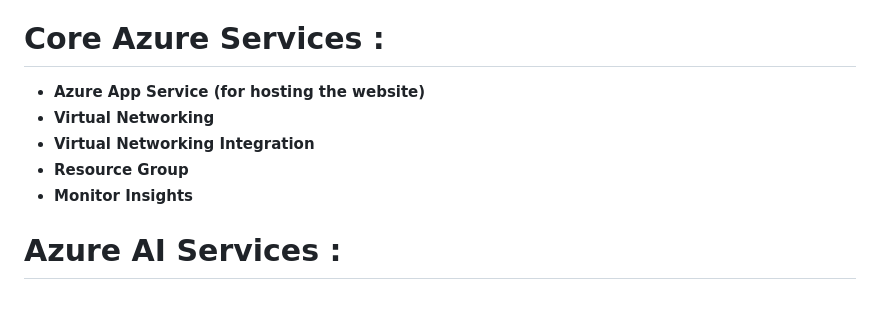
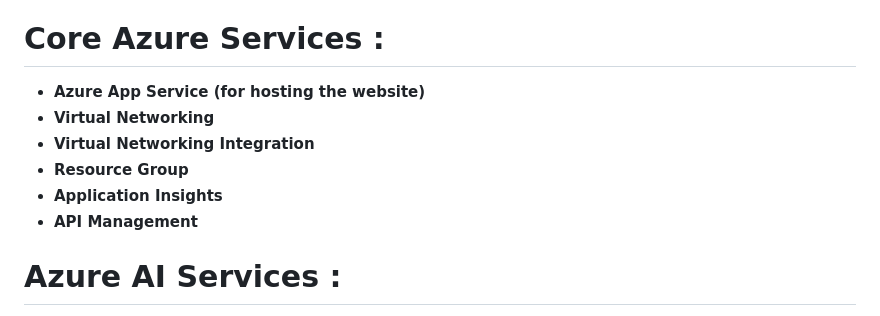
Before and after one commit to aakashrsethi/vaibhavi, a Markdown page: README.md, the part around one of its changes. Drawn GitHub-style.

```diff
--- a/README.md
+++ b/README.md
@@ -14,11 +14,12 @@ The goal of the Azure-Hosted Online Food Blog project is to provide a vibrant, u
 
 # Core Azure Services :
 
--  **Azure App Service (for hosting the website)**
+- **Azure App Service (for hosting the website)**
 - **Virtual Networking**
 - **Virtual Networking Integration**
 - **Resource Group**
-- **Monitor Insights**
+- **Application Insights**
+- **API Management**
 
 # Azure AI Services :
 
```
Also changed, not shown: other parts of README.md (+6 -0 lines).
